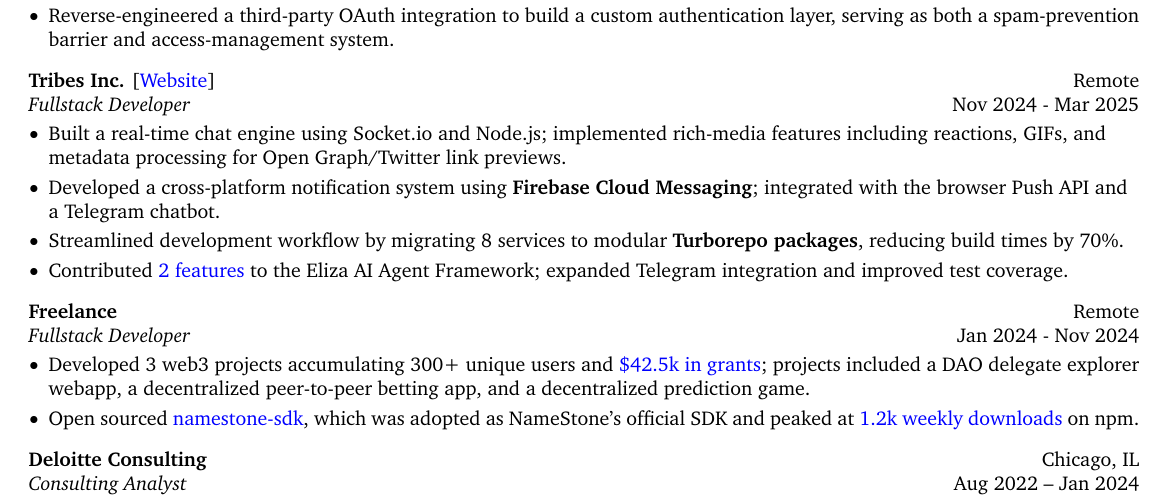
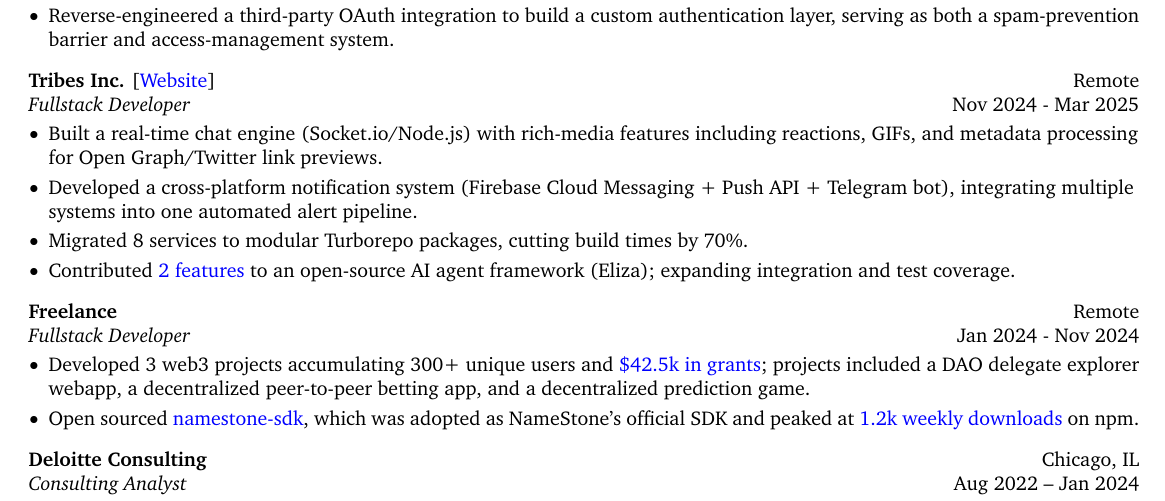
Before and after one commit to ncale/resume, a LaTeX CV (resume.tex): part of page 1 of 2, cut so that both start at the same text. Compiled offline with pdfLaTeX.

Commit message:
update tribes details

```diff
--- a/resume.tex
+++ b/resume.tex
@@ -247,17 +247,16 @@
 \vspace{0.10 cm}
 \begin{onecolentry}
 		\begin{highlights}
-		\item Built a real-time chat engine using Socket.io and Node.js; implemented
+		\item Built a real-time chat engine (Socket.io/Node.js) with
 				rich-media features including reactions, GIFs, and metadata processing for Open
 				Graph/Twitter link previews.
-		\item Developed a cross-platform notification system using \textbf{Firebase Cloud
-				Messaging}; integrated with the browser Push API and a Telegram chatbot.
-		\item Streamlined development workflow by migrating 8 services to modular
-				\textbf{Turborepo packages}, reducing build times by 70\%.
+		\item Developed a cross-platform notification system (Firebase Cloud Messaging + Push
+				API + Telegram bot), integrating multiple systems into one automated alert pipeline.
+		\item Migrated 8 services to modular Turborepo packages, cutting build times by 70\%.
 		\item Contributed
 				\hrefWithoutArrow{https://github.com/elizaOS/eliza/commits?author=ncale}{\textcolor{blue}{2
-				features}} to the Eliza AI Agent Framework; expanded Telegram integration and
-				improved test coverage.
+				features}} to an open-source AI agent framework (Eliza); expanding integration and
+				test coverage.
 		\end{highlights}
 \end{onecolentry}
 
```
